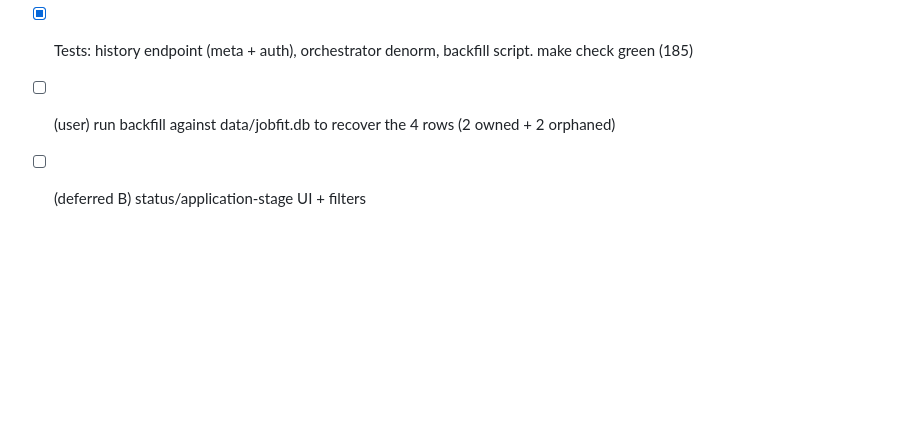
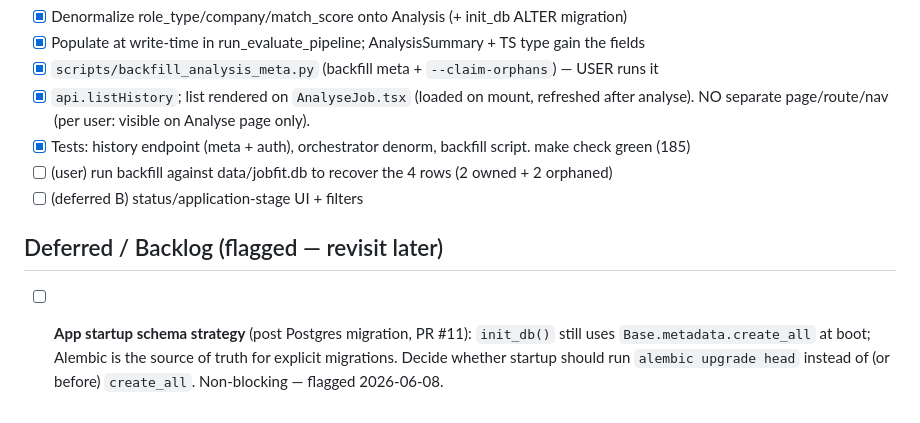
Before and after one commit to divyanshu144/Job_Agent, a Markdown page: tasks/todo.md, the part around the change. Drawn GitHub-style; blank space fills up the shorter version.

Commit message:
docs(todo): flag app-startup schema strategy (create_all vs alembic upgrade) for later
Co-Authored-By: Claude Opus 4.8 <noreply@anthropic.com>

```diff
--- a/tasks/todo.md
+++ b/tasks/todo.md
@@ -83,3 +83,9 @@ Plan: `~/.claude/plans/atomic-beaming-hamming.md` (approved 2026-06-02)
 - [x] Tests: history endpoint (meta + auth), orchestrator denorm, backfill script. make check green (185)
 - [ ] (user) run backfill against data/jobfit.db to recover the 4 rows (2 owned + 2 orphaned)
 - [ ] (deferred B) status/application-stage UI + filters
+
+## Deferred / Backlog (flagged — revisit later)
+- [ ] **App startup schema strategy** (post Postgres migration, PR #11): `init_db()` still uses
+      `Base.metadata.create_all` at boot; Alembic is the source of truth for explicit migrations.
+      Decide whether startup should run `alembic upgrade head` instead of (or before) `create_all`.
+      Non-blocking — flagged 2026-06-08.
```
